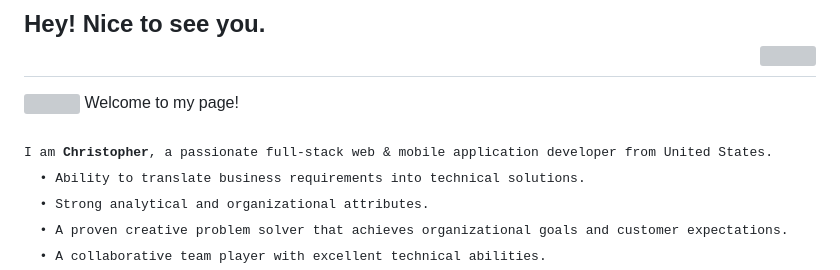
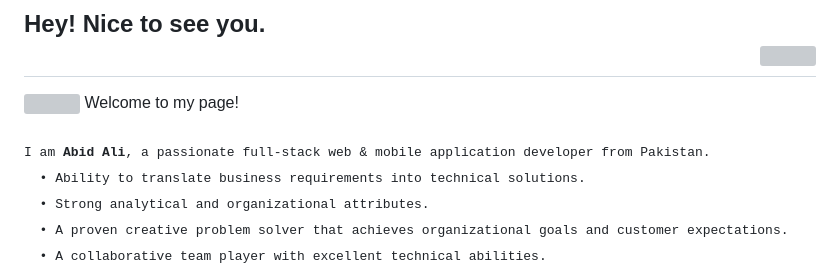
Before and after one commit to abidali671/abidali671.github.io, a Markdown page: README.md, the part around the change. Drawn GitHub-style; grey boxes are pictures that could not be loaded.

```diff
--- a/README.md
+++ b/README.md
@@ -4,7 +4,7 @@
 <br />
 <br />
 	<samp>
-	I am <b>Christopher</b>, a passionate full-stack web & mobile application developer from United States. <br/>
+	I am <b>Abid Ali</b>, a passionate full-stack web & mobile application developer from Pakistan. <br/>
   &nbsp; • Ability to translate business requirements into technical solutions.<br />
   &nbsp; • Strong analytical and organizational attributes.<br />
   &nbsp; • A proven creative problem solver that achieves organizational goals and customer expectations.<br />
```
